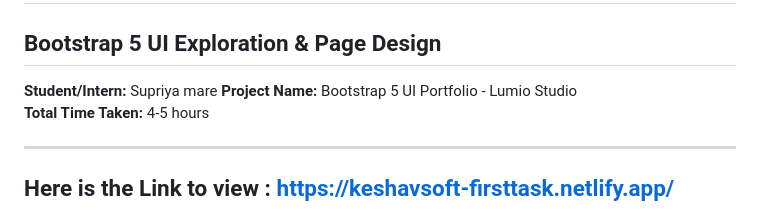
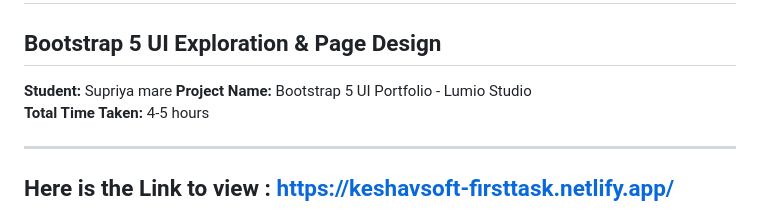
Before and after one commit to SupriyaMare/KeshavSoft-Task, a Markdown page: Readme.md, the part around the change. Rendered like a GitHub page.

```diff
--- a/Readme.md
+++ b/Readme.md
@@ -1,7 +1,7 @@
 # Project Reflection Report
 ## Bootstrap 5 UI Exploration & Page Design
 
-**Student/Intern:** Supriya mare
+**Student:** Supriya mare
 **Project Name:** Bootstrap 5 UI Portfolio - Lumio Studio
 **Total Time Taken:** 4-5 hours
 
```
